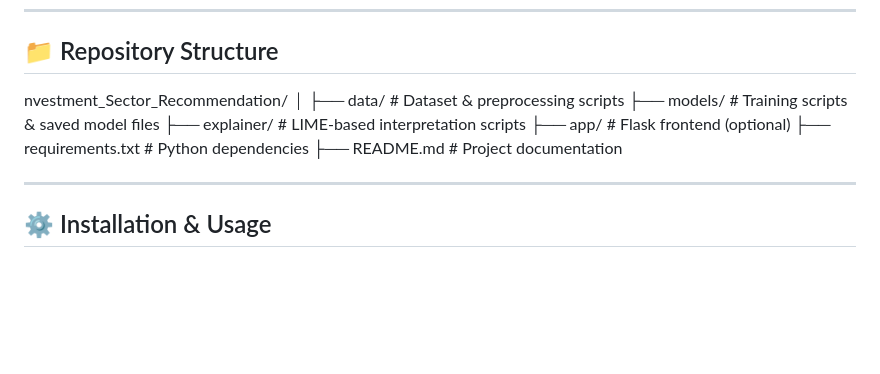
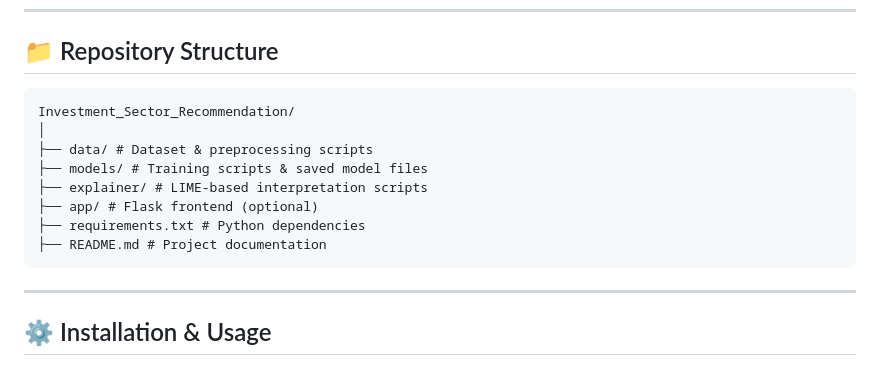
Before and after one commit to TMRatul49/Investment_Sector_Recommendation, a Markdown page: README.md, the part around the change. Drawn GitHub-style; blank space fills up the shorter version.

````diff
--- a/README.md
+++ b/README.md
@@ -21,7 +21,8 @@ This project proposes an explainable AI framework that leverages Machine Learnin
 
 ## 📁 Repository Structure
 
-nvestment_Sector_Recommendation/
+```text
+Investment_Sector_Recommendation/
 │
 ├── data/ # Dataset & preprocessing scripts
 ├── models/ # Training scripts & saved model files
@@ -29,7 +30,7 @@ nvestment_Sector_Recommendation/
 ├── app/ # Flask frontend (optional)
 ├── requirements.txt # Python dependencies
 ├── README.md # Project documentation
-
+```
 
 ---
 
````
